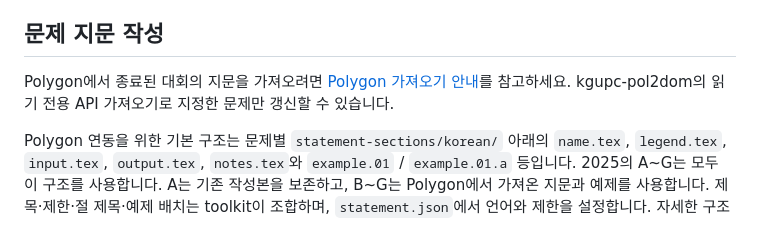
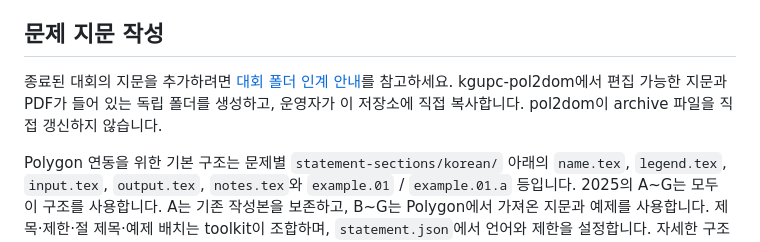
Before and after one commit to KGU-SOLUTIO/kgupc-archive, a Markdown page: README.md, the part around the change. Rendered like a GitHub page.

```diff
--- a/README.md
+++ b/README.md
@@ -74,7 +74,7 @@ VS Code에서는 `.tex` 파일을 저장하면 기본 `Archive: editorial / comb
 
 ## 문제 지문 작성
 
-Polygon에서 종료된 대회의 지문을 가져오려면 [Polygon 가져오기 안내](docs/import-polygon.md)를 참고하세요. kgupc-pol2dom의 읽기 전용 API 가져오기로 지정한 문제만 갱신할 수 있습니다.
+종료된 대회의 지문을 추가하려면 [대회 폴더 인계 안내](docs/import-polygon.md)를 참고하세요. kgupc-pol2dom에서 편집 가능한 지문과 PDF가 들어 있는 독립 폴더를 생성하고, 운영자가 이 저장소에 직접 복사합니다. pol2dom이 archive 파일을 직접 갱신하지 않습니다.
 
 Polygon 연동을 위한 기본 구조는 문제별 `statement-sections/korean/` 아래의 `name.tex`, `legend.tex`, `input.tex`, `output.tex`, `notes.tex`와 `example.01` / `example.01.a` 등입니다. 2025의 A~G는 모두 이 구조를 사용합니다. A는 기존 작성본을 보존하고, B~G는 Polygon에서 가져온 지문과 예제를 사용합니다. 제목·제한·절 제목·예제 배치는 toolkit이 조합하며, `statement.json`에서 언어와 제한을 설정합니다. 자세한 구조와 Polygon 예제 선택·표시용 입출력 처리 정책은 [Polygon 지문 안내](docs/polygon-statements.md)를 참고하세요.
 
```
Also changed, not shown: docs/import-polygon.md (+55 -14 lines), docs/polygon-statements.md (+2 -2 lines).
